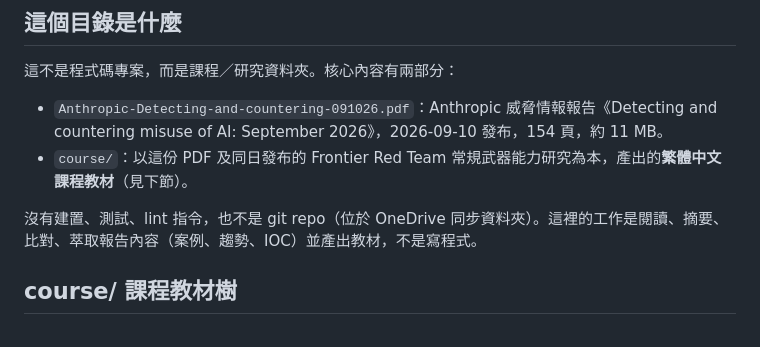
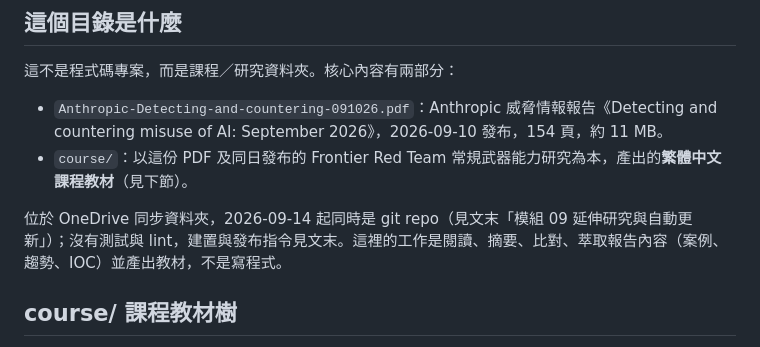
Before and after one commit to jack51706/ai-misuse-threat-intel-course, a Markdown page: AGENTS.md, the part around the change. Drawn GitHub-style.

Commit message:
docs: note that the folder is a git repo since 2026-09-14
Co-Authored-By: Claude Fable 5.1 <noreply@anthropic.com>

```diff
--- a/AGENTS.md
+++ b/AGENTS.md
@@ -9,7 +9,7 @@ This file provides guidance to Codex (Codex.ai/code) when working with code in t
 - `Anthropic-Detecting-and-countering-091026.pdf`：Anthropic 威脅情報報告《Detecting and countering misuse of AI: September 2026》，2026-09-10 發布，154 頁，約 11 MB。
 - `course/`：以這份 PDF 及同日發布的 Frontier Red Team 常規武器能力研究為本，產出的**繁體中文課程教材**（見下節）。
 
-沒有建置、測試、lint 指令，也不是 git repo（位於 OneDrive 同步資料夾）。這裡的工作是閱讀、摘要、比對、萃取報告內容（案例、趨勢、IOC）並產出教材，不是寫程式。
+位於 OneDrive 同步資料夾，2026-09-14 起同時是 git repo（見文末「模組 09 延伸研究與自動更新」）；沒有測試與 lint，建置與發布指令見文末。這裡的工作是閱讀、摘要、比對、萃取報告內容（案例、趨勢、IOC）並產出教材，不是寫程式。
 
 ## course/ 課程教材樹
 
```
Also changed, not shown: CLAUDE.md (+1 -1 lines).
